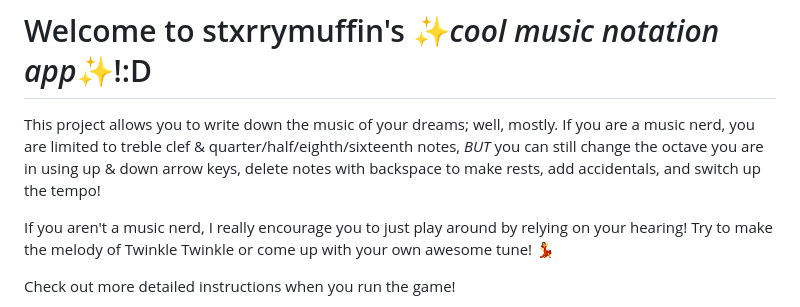
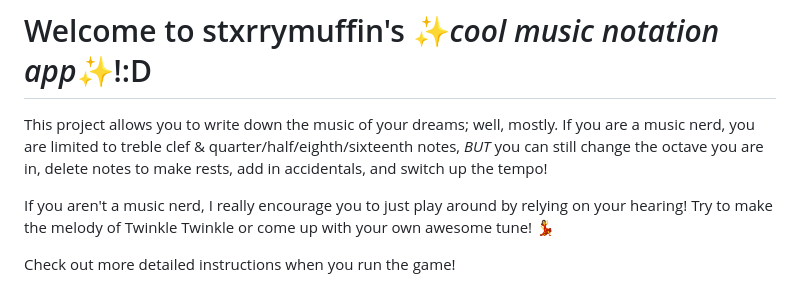
Before and after one commit to stxrrymuffin/senior-piano-thing, a Markdown page: README.md, the part around the change. Rendered like a GitHub page.

```diff
--- a/README.md
+++ b/README.md
@@ -1,7 +1,7 @@
 # Welcome to stxrrymuffin's ✨*cool music notation app*✨!:D
 This project allows you to write down the music of your dreams; well, mostly.
 If you are a music nerd, you are limited to treble clef & quarter/half/eighth/sixteenth notes, *BUT* you
-can still change the octave you are in using up & down arrow keys, delete notes with backspace to make rests, add accidentals, and switch up the tempo!
+can still change the octave you are in, delete notes to make rests, add in accidentals, and switch up the tempo!
 
 If you aren't a music nerd, I really encourage you to just play around by relying on your hearing! Try to make the melody of Twinkle Twinkle
 or come up with your own awesome tune! 💃
```
